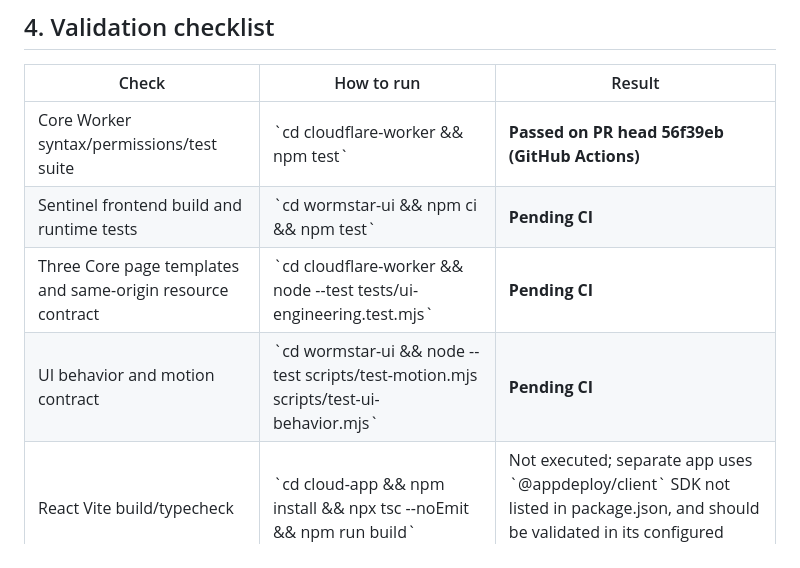
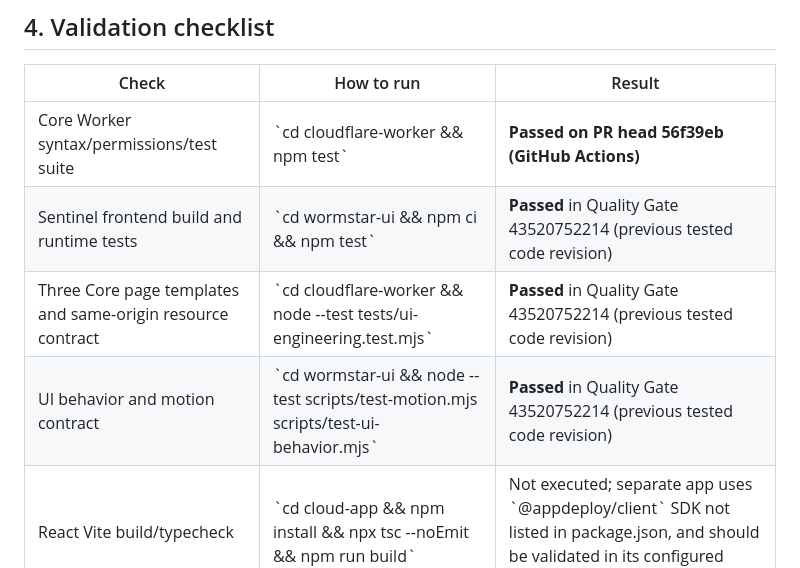
Before and after one commit to abdulstarzeki001-sketch/Wormstar, a Markdown page: docs/WORMSTAR_UI_ENGINEERING_20261114.md, the part around the change. Rendered like a GitHub page.

Commit message:
docs(ui): replace stale pending test cells with exact passing GitHub Actions evidence

```diff
--- a/docs/WORMSTAR_UI_ENGINEERING_20261114.md
+++ b/docs/WORMSTAR_UI_ENGINEERING_20261114.md
@@ -69,9 +69,9 @@ Official references:
 | Check | How to run | Result |
 |---|---|---|
 | Core Worker syntax/permissions/test suite | \`cd cloudflare-worker && npm test\` | **Passed on PR head 56f39eb (GitHub Actions)** |
-| Sentinel frontend build and runtime tests | \`cd wormstar-ui && npm ci && npm test\` | **Pending CI** |
-| Three Core page templates and same-origin resource contract | \`cd cloudflare-worker && node --test tests/ui-engineering.test.mjs\` | **Pending CI** |
-| UI behavior and motion contract | \`cd wormstar-ui && node --test scripts/test-motion.mjs scripts/test-ui-behavior.mjs\` | **Pending CI** |
+| Sentinel frontend build and runtime tests | \`cd wormstar-ui && npm ci && npm test\` | **Passed** in Quality Gate 43520752214 (previous tested code revision) |
+| Three Core page templates and same-origin resource contract | \`cd cloudflare-worker && node --test tests/ui-engineering.test.mjs\` | **Passed** in Quality Gate 43520752214 (previous tested code revision) |
+| UI behavior and motion contract | \`cd wormstar-ui && node --test scripts/test-motion.mjs scripts/test-ui-behavior.mjs\` | **Passed** in Quality Gate 43520752214 (previous tested code revision) |
 | React Vite build/typecheck | \`cd cloud-app && npm install && npx tsc --noEmit && npm run build\` | Not executed; separate app uses \`@appdeploy/client\` SDK not listed in package.json, and should be validated in its configured build environment |
 | Real iPhone navigation / terminal WebSocket / keyboard | Manual browser test in authenticated owner session | Not executed |
 | Production deployment | Forbidden for this PR | Not executed |
```
